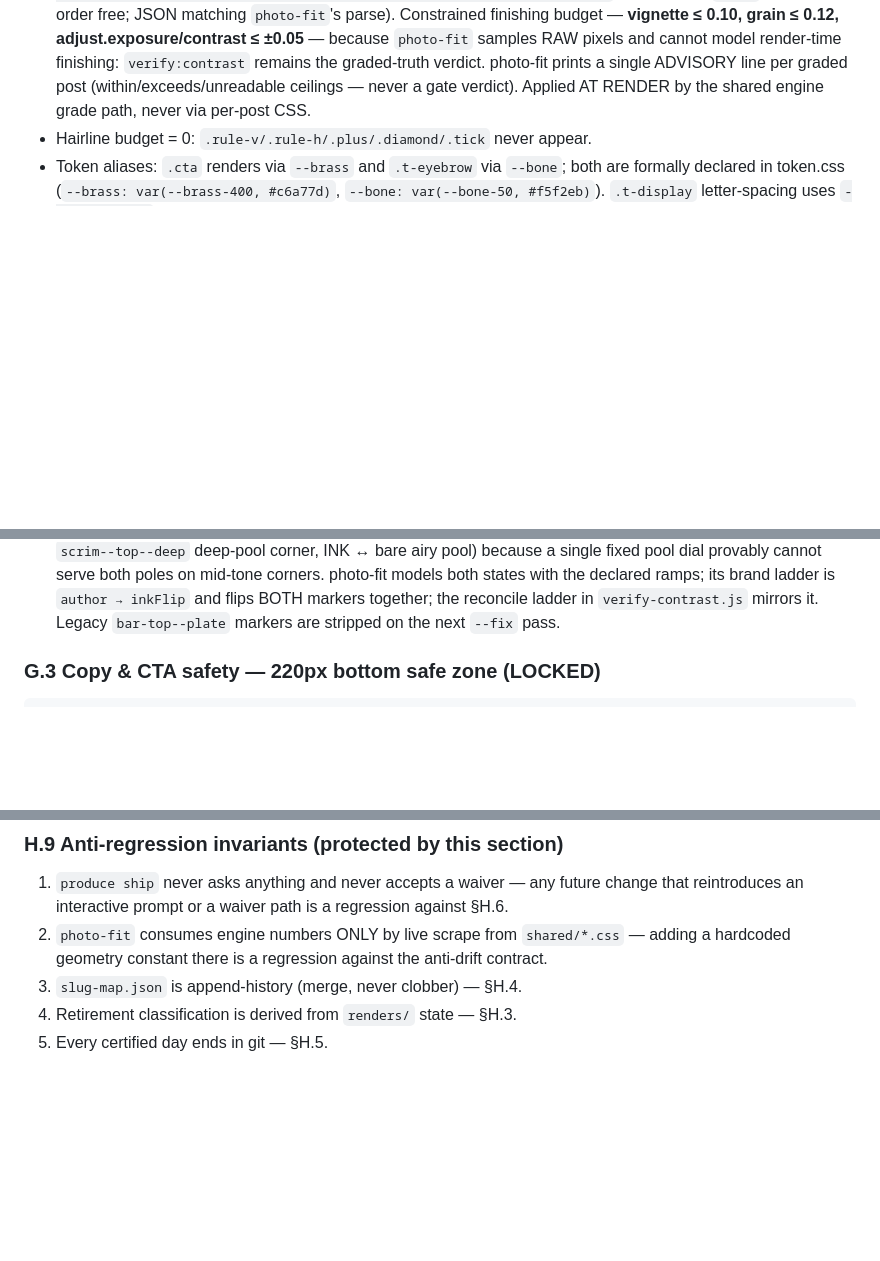
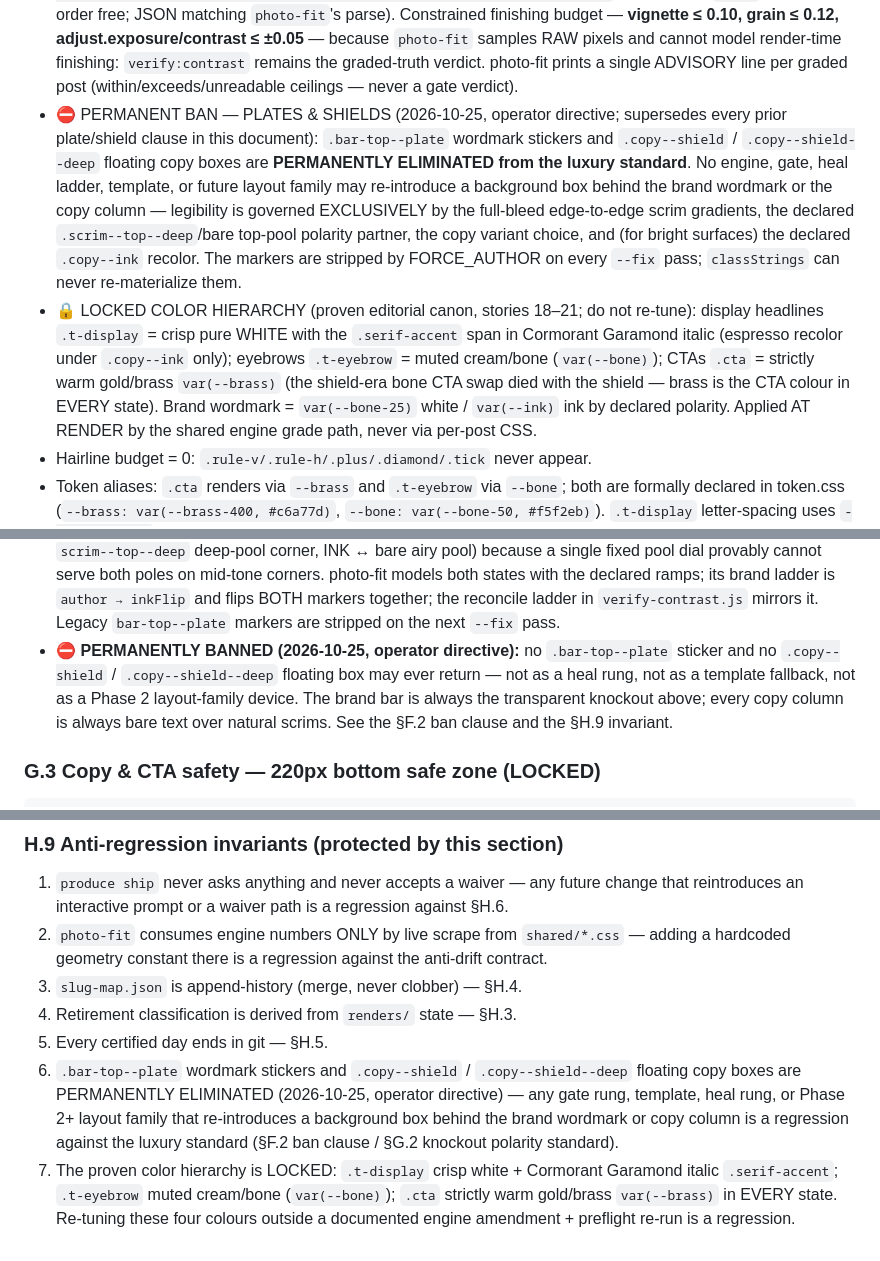
Before and after one commit to janithush/dk-pipeline, a Markdown page: PRODUCTION_PIPELINE_AUDIT_AND_DAILY_BLUEPRINT.md, 3 parts joined by grey strips. Rendered like a GitHub page; blank space fills up the shorter version.

Commit message:
docs(blueprint): sync restored clean luxury baseline and ban plate/shield artifacts

````diff
--- a/PRODUCTION_PIPELINE_AUDIT_AND_DAILY_BLUEPRINT.md
+++ b/PRODUCTION_PIPELINE_AUDIT_AND_DAILY_BLUEPRINT.md
@@ -985,6 +985,22 @@ resolves here. Layout/geometry reference for the engine lives in §G.
   because `photo-fit` samples RAW pixels and cannot model render-time finishing:
   `verify:contrast` remains the graded-truth verdict. photo-fit prints a single ADVISORY
   line per graded post (within/exceeds/unreadable ceilings — never a gate verdict).
+- ⛔ PERMANENT BAN — PLATES & SHIELDS (2026-10-25, operator directive; supersedes every
+  prior plate/shield clause in this document): `.bar-top--plate` wordmark stickers and
+  `.copy--shield` / `.copy--shield--deep` floating copy boxes are **PERMANENTLY ELIMINATED
+  from the luxury standard**. No engine, gate, heal ladder, template, or future layout
+  family may re-introduce a background box behind the brand wordmark or the copy column —
+  legibility is governed EXCLUSIVELY by the full-bleed edge-to-edge scrim gradients, the
+  declared `.scrim--top--deep`/bare top-pool polarity partner, the copy variant choice,
+  and (for bright surfaces) the declared `.copy--ink` recolor. The markers are stripped by
+  FORCE_AUTHOR on every `--fix` pass; `classStrings` can never re-materialize them.
+- 🔒 LOCKED COLOR HIERARCHY (proven editorial canon, stories 18–21; do not re-tune):
+  display headlines `.t-display` = crisp pure WHITE with the `.serif-accent` span in
+  Cormorant Garamond italic (espresso recolor under `.copy--ink` only); eyebrows
+  `.t-eyebrow` = muted cream/bone (`var(--bone)`); CTAs `.cta` = strictly warm
+  gold/brass `var(--brass)` (the shield-era bone CTA swap died with the shield — brass is
+  the CTA colour in EVERY state). Brand wordmark = `var(--bone-25)` white / `var(--ink)`
+  ink by declared polarity.
   Applied AT RENDER by the shared engine grade path, never via per-post CSS.
 - Hairline budget = 0: `.rule-v/.rule-h/.plus/.diamond/.tick` never appear.
 - Token aliases: `.cta` renders via `--brass` and `.t-eyebrow` via `--bone`; both are formally
@@ -1253,6 +1269,7 @@ The engine `@import`s `token.css` and `brand.css` internally, so a story HTML ne
   </header>
   ```
 - **Knockout polarity standard (2026-10-25, supersedes the 2026-10-24 plate):** the brand is a transparent knockout with DYNAMIC polarity — white (bone-25) on dark-topped photos, ink on bright upper walls, exactly reference stories 18/21. The polarity travels with a DECLARED top-scrim pool intensity as one set (WHITE ↔ `scrim--top--deep` deep-pool corner, INK ↔ bare airy pool) because a single fixed pool dial provably cannot serve both poles on mid-tone corners. photo-fit models both states with the declared ramps; its brand ladder is `author → inkFlip` and flips BOTH markers together; the reconcile ladder in `verify-contrast.js` mirrors it. Legacy `bar-top--plate` markers are stripped on the next `--fix` pass.
+- ⛔ **PERMANENTLY BANNED (2026-10-25, operator directive):** no `.bar-top--plate` sticker and no `.copy--shield` / `.copy--shield--deep` floating box may ever return — not as a heal rung, not as a template fallback, not as a Phase 2 layout-family device. The brand bar is always the transparent knockout above; every copy column is always bare text over natural scrims. See the §F.2 ban clause and the §H.9 invariant.
 
 ### G.3 Copy & CTA safety — 220px bottom safe zone (LOCKED)
 
@@ -1536,3 +1553,12 @@ because it exits 0 in every state, wiring it into automation can never stall the
 3. `slug-map.json` is append-history (merge, never clobber) — §H.4.
 4. Retirement classification is derived from `renders/` state — §H.3.
 5. Every certified day ends in git — §H.5.
+6. `.bar-top--plate` wordmark stickers and `.copy--shield` / `.copy--shield--deep` floating
+   copy boxes are PERMANENTLY ELIMINATED (2026-10-25, operator directive) — any gate rung,
+   template, heal rung, or Phase 2+ layout family that re-introduces a background box
+   behind the brand wordmark or copy column is a regression against the luxury standard
+   (§F.2 ban clause / §G.2 knockout polarity standard).
+7. The proven color hierarchy is LOCKED: `.t-display` crisp white + Cormorant Garamond
+   italic `.serif-accent`; `.t-eyebrow` muted cream/bone (`var(--bone)`); `.cta` strictly
+   warm gold/brass `var(--brass)` in EVERY state. Re-tuning these four colours outside a
+   documented engine amendment + preflight re-run is a regression.
````
